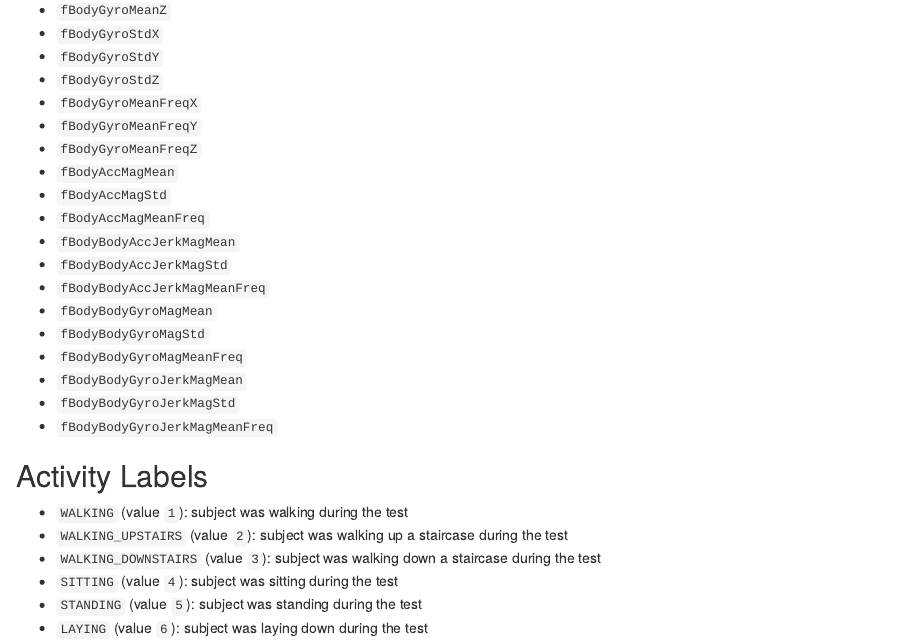
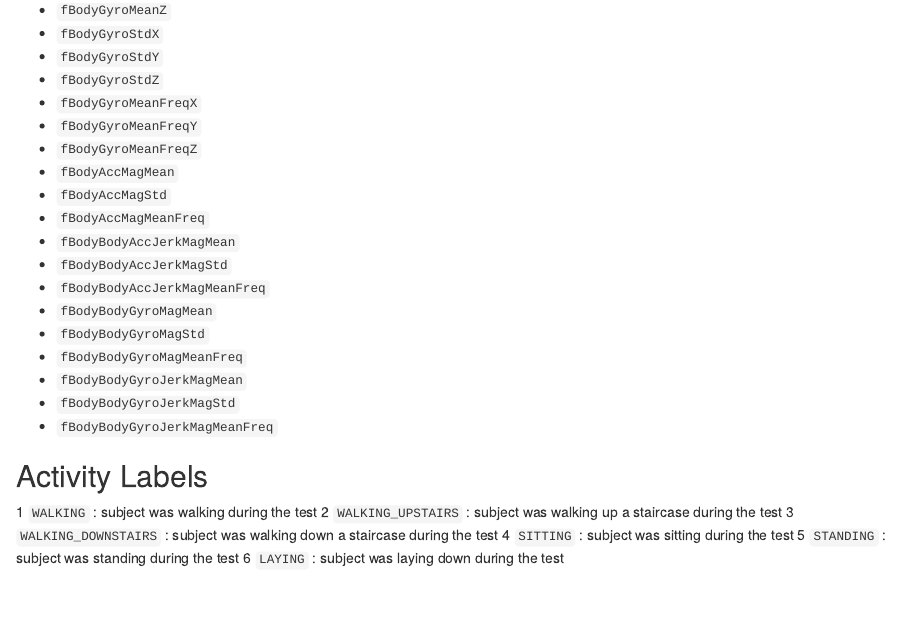
Before and after one commit to gopalbh/gettingdata_coursera_courseproject, an R Markdown document (codebook.rmd): the page in a window 1100 px wide, from 1580 px down. Rendered offline with R 4.5, knitr and Pandoc, with nearby package versions.

Commit message:
Update codebook.rmd

```diff
--- a/codebook.rmd
+++ b/codebook.rmd
@@ -89,9 +89,9 @@ This code book summarizes the resulting data fields in `tidy.txt`.
 
 ## Activity Labels
 
-* `WALKING` (value `1`): subject was walking during the test
-* `WALKING_UPSTAIRS` (value `2`): subject was walking up a staircase during the test
-* `WALKING_DOWNSTAIRS` (value `3`): subject was walking down a staircase during the test
-* `SITTING` (value `4`): subject was sitting during the test
-* `STANDING` (value `5`): subject was standing during the test
-* `LAYING` (value `6`): subject was laying down during the test
+1 `WALKING` : subject was walking during the test
+2 `WALKING_UPSTAIRS` : subject was walking up a staircase during the test
+3 `WALKING_DOWNSTAIRS` : subject was walking down a staircase during the test
+4 `SITTING` : subject was sitting during the test
+5 `STANDING` : subject was standing during the test
+6 `LAYING` : subject was laying down during the test
```
